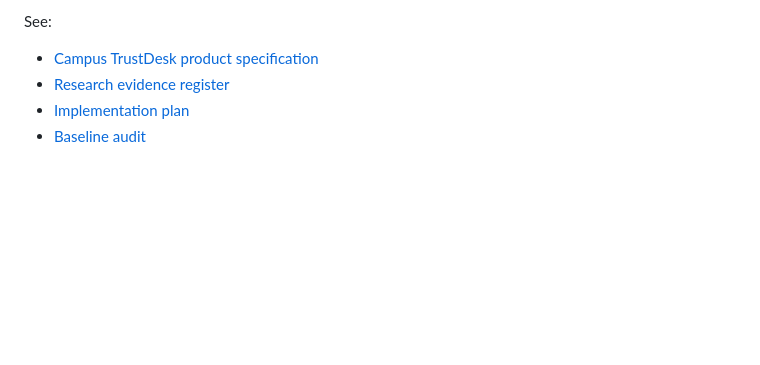
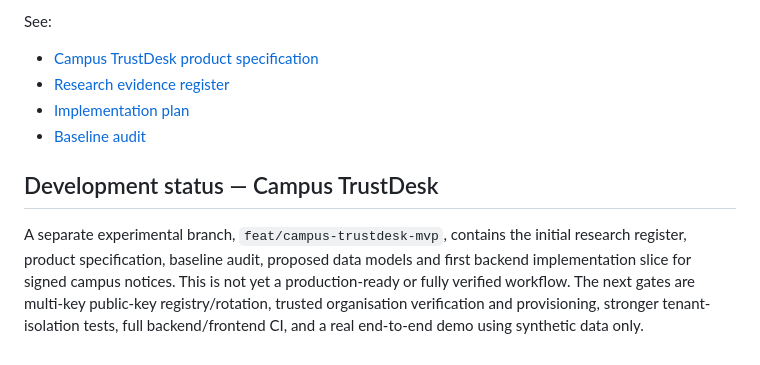
Before and after one commit to shiva31rama-cell/CyberRakshak, a Markdown page: README.md, the part around the change. Drawn GitHub-style; blank space fills up the shorter version.

Commit message:
docs: record Campus TrustDesk development status

```diff
--- a/README.md
+++ b/README.md
@@ -104,3 +104,8 @@ See:
 - [Research evidence register](docs/RESEARCH_EVIDENCE_REGISTER.md)
 - [Implementation plan](docs/IMPLEMENTATION_PLAN_CAMPUS_TRUSTDESK.md)
 - [Baseline audit](docs/BASELINE_AUDIT_2026-11-11.md)
+
+
+## Development status — Campus TrustDesk
+
+A separate experimental branch, `feat/campus-trustdesk-mvp`, contains the initial research register, product specification, baseline audit, proposed data models and first backend implementation slice for signed campus notices. This is not yet a production-ready or fully verified workflow. The next gates are multi-key public-key registry/rotation, trusted organisation verification and provisioning, stronger tenant-isolation tests, full backend/frontend CI, and a real end-to-end demo using synthetic data only.
```
